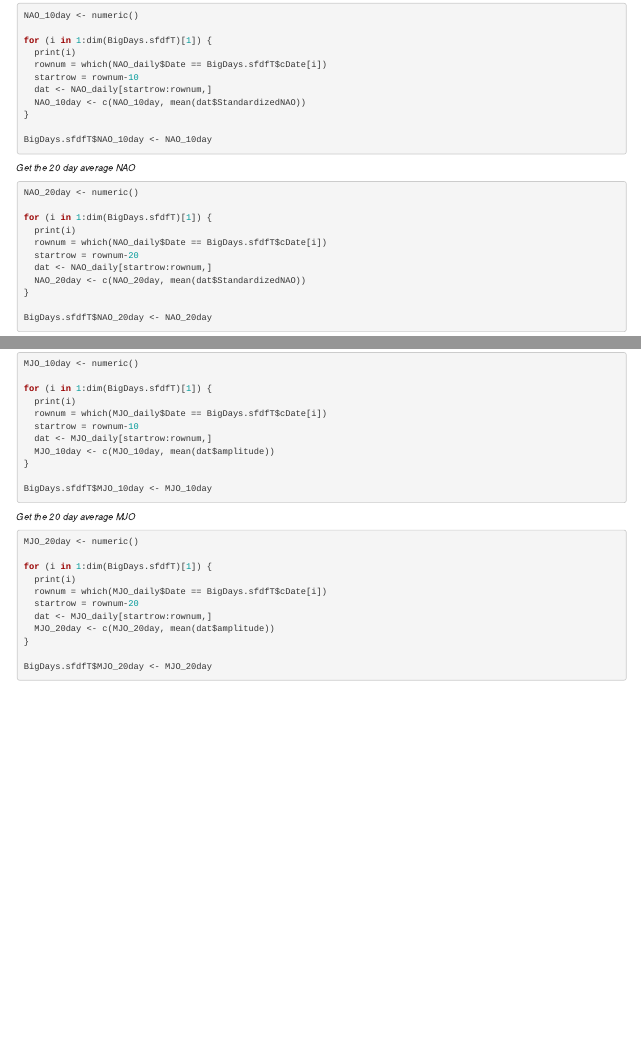
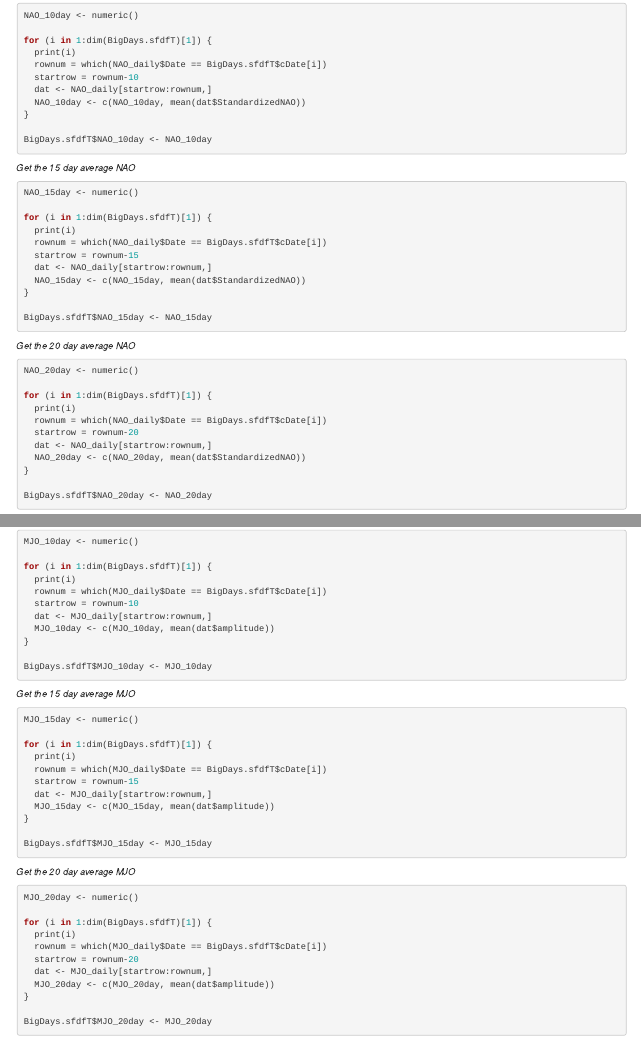
Before and after one commit to zschroder/tornenvir_climate, an R Markdown document (Update_BigDays.Rmd): the page in a window 1100 px wide, from 2660 px down, and a second part further down, joined at a grey line. Rendered offline with R 4.5, knitr and Pandoc, with nearby package versions; some code elsewhere in the file could not run offline.

Commit message:
Update Big Day data with the 15-day average climate variables.

````diff
--- a/Update_BigDays.Rmd
+++ b/Update_BigDays.Rmd
@@ -1495,7 +1495,21 @@ for (i in 1:dim(BigDays.sfdfT)[1]) {
 BigDays.sfdfT$NAO_10day <- NAO_10day
 
 ```
-
+*Get the 15 day average NAO*
+```{r, eval = FALSE}
+NAO_15day <- numeric()
+
+for (i in 1:dim(BigDays.sfdfT)[1]) {
+  print(i)
+  rownum = which(NAO_daily$Date == BigDays.sfdfT$cDate[i])
+  startrow = rownum-15
+  dat <- NAO_daily[startrow:rownum,]
+  NAO_15day <- c(NAO_15day, mean(dat$StandardizedNAO))
+}
+
+BigDays.sfdfT$NAO_15day <- NAO_15day
+
+```
 *Get the 20 day average NAO*
 ```{r, eval = FALSE}
 NAO_20day <- numeric()
@@ -1583,7 +1597,21 @@ for (i in 1:dim(BigDays.sfdfT)[1]) {
 BigDays.sfdfT$MJO_10day <- MJO_10day
 
 ```
-
+*Get the 15 day average MJO*
+```{r, eval = FALSE}
+MJO_15day <- numeric()
+
+for (i in 1:dim(BigDays.sfdfT)[1]) {
+  print(i)
+  rownum = which(MJO_daily$Date == BigDays.sfdfT$cDate[i])
+  startrow = rownum-15
+  dat <- MJO_daily[startrow:rownum,]
+  MJO_15day <- c(MJO_15day, mean(dat$amplitude))
+}
+
+BigDays.sfdfT$MJO_15day <- MJO_15day
+
+```
 *Get the 20 day average MJO*
 ```{r, eval = FALSE}
 MJO_20day <- numeric()
````
Also changed, not shown: Update_BigDays.Rmd (17 more changed lines).
